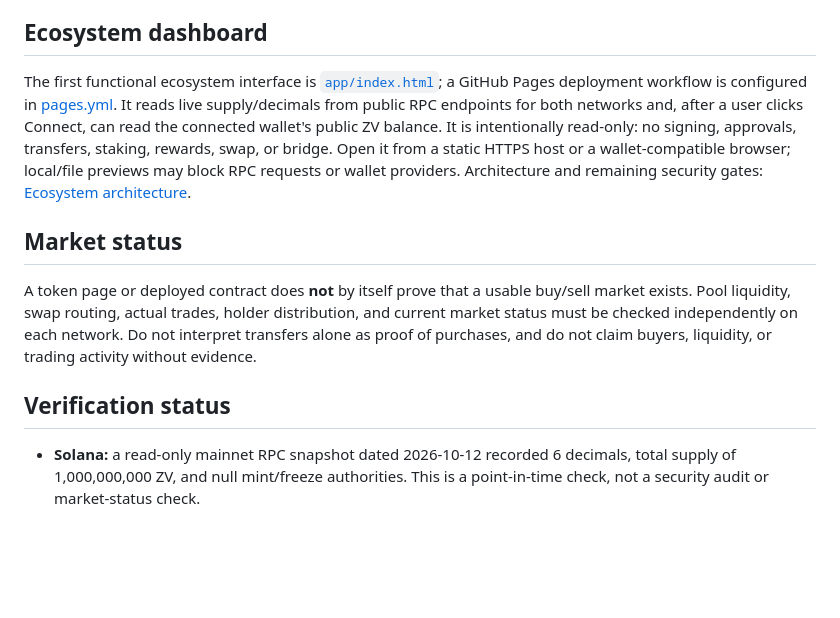
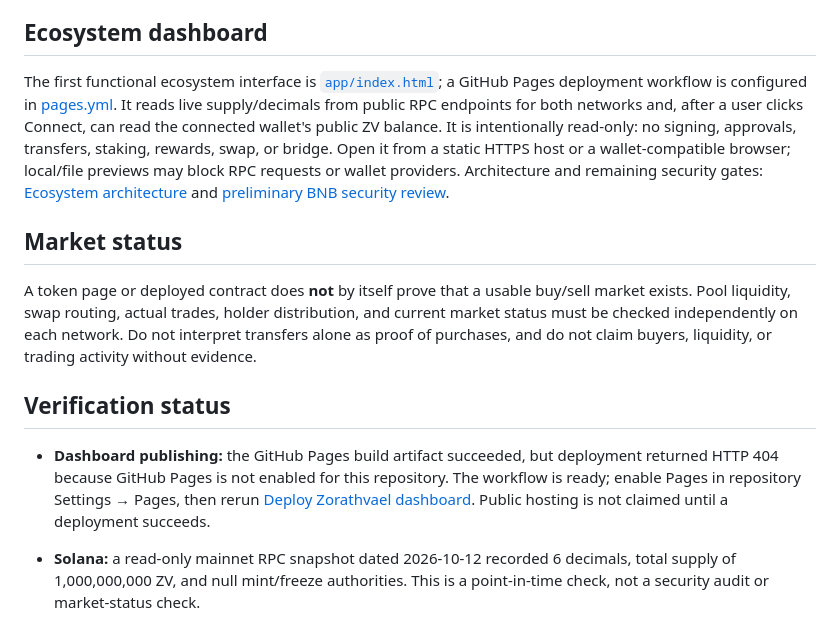
Before and after one commit to KikikJourney/Zorathvael-ZV, a Markdown page: README.md, the part around the change. GitHub-like rendering; blank space fills up the shorter version.

Commit message:
docs: disclose Pages setup blocker and link security review

```diff
--- a/README.md
+++ b/README.md
@@ -34,13 +34,15 @@ The supply figure for **each network is one billion ZV**. The values above are n
 
 ## Ecosystem dashboard
 
-The first functional ecosystem interface is [`app/index.html`](app/index.html); a GitHub Pages deployment workflow is configured in [pages.yml](.github/workflows/pages.yml). It reads live supply/decimals from public RPC endpoints for both networks and, after a user clicks Connect, can read the connected wallet's public ZV balance. It is intentionally read-only: no signing, approvals, transfers, staking, rewards, swap, or bridge. Open it from a static HTTPS host or a wallet-compatible browser; local/file previews may block RPC requests or wallet providers. Architecture and remaining security gates: [Ecosystem architecture](docs/ECOSYSTEM-ARCHITECTURE.md).
+The first functional ecosystem interface is [`app/index.html`](app/index.html); a GitHub Pages deployment workflow is configured in [pages.yml](.github/workflows/pages.yml). It reads live supply/decimals from public RPC endpoints for both networks and, after a user clicks Connect, can read the connected wallet's public ZV balance. It is intentionally read-only: no signing, approvals, transfers, staking, rewards, swap, or bridge. Open it from a static HTTPS host or a wallet-compatible browser; local/file previews may block RPC requests or wallet providers. Architecture and remaining security gates: [Ecosystem architecture](docs/ECOSYSTEM-ARCHITECTURE.md) and [preliminary BNB security review](docs/BNB-PRELIMINARY-SECURITY-REVIEW.md).
 
 ## Market status
 
 A token page or deployed contract does **not** by itself prove that a usable buy/sell market exists. Pool liquidity, swap routing, actual trades, holder distribution, and current market status must be checked independently on each network. Do not interpret transfers alone as proof of purchases, and do not claim buyers, liquidity, or trading activity without evidence.
 
 ## Verification status
+
+- **Dashboard publishing:** the GitHub Pages build artifact succeeded, but deployment returned HTTP 404 because GitHub Pages is not enabled for this repository. The workflow is ready; enable Pages in repository Settings → Pages, then rerun [Deploy Zorathvael dashboard](https://github.com/KikikJourney/Zorathvael-ZV/actions/workflows/pages.yml). Public hosting is not claimed until a deployment succeeds.
 
 - **Solana:** a read-only mainnet RPC snapshot dated 2026-10-12 recorded 6 decimals, total supply of 1,000,000,000 ZV, and null mint/freeze authorities. This is a point-in-time check, not a security audit or market-status check.
 - **BNB Smart Chain:** a read-only RPC check dated 2026-10-13 returned name `Zorathvael`, symbol `ZV`, 18 decimals, total supply of 1,000,000,000 ZV, and owner/getOwner result `0xe2ce6ab80874fa9fa2aae65d277dd6b8e65c9de0`. BscScan marks the TokenV3 minimal-proxy contract source as verified and identifies implementation `0x88881b6f03090462a969eC7f48385744Eeb63333`. The owner address does not identify a real-world person, and source verification is not a security audit. Implementation-level privileged controls still require review.
```
